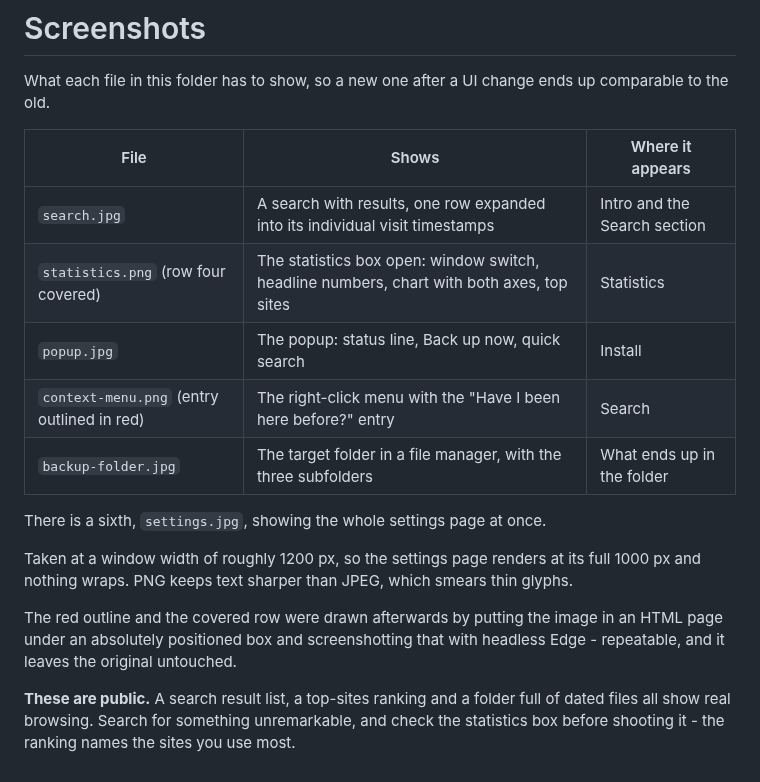
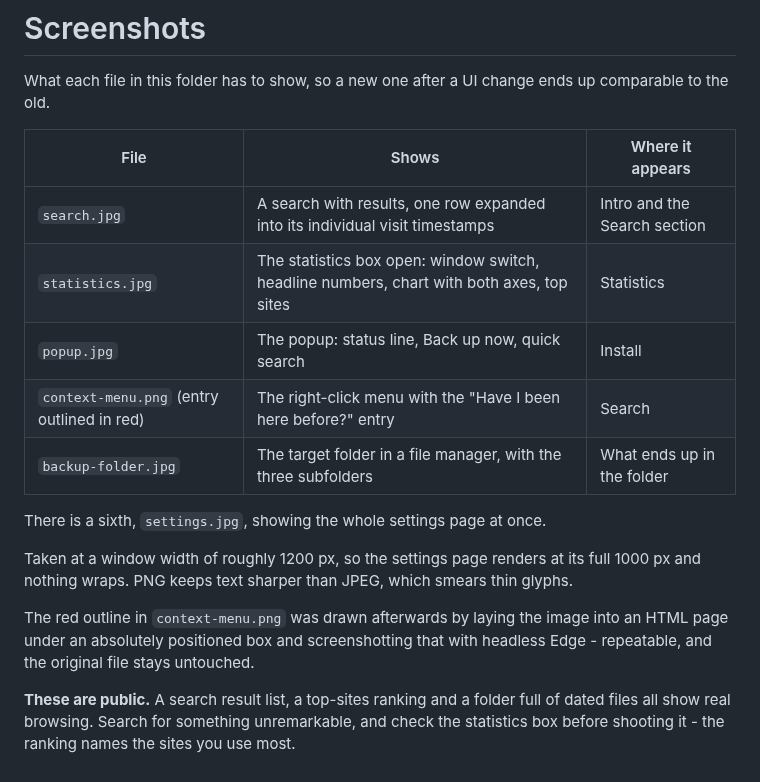
Before and after one commit to Helli24/browser-bookmark-history-backup, a Markdown page: docs/screenshots/README.md, the part around the change. Rendered like a GitHub page.

Commit message:
Use the untouched statistics screenshot
The repository owner's call: the top-sites ranking goes in as it was taken.

Co-Authored-By: Claude Opus 5 <noreply@anthropic.com>

```diff
--- a/docs/screenshots/README.md
+++ b/docs/screenshots/README.md
@@ -6,7 +6,7 @@ comparable to the old.
 | File | Shows | Where it appears |
 |---|---|---|
 | `search.jpg` | A search with results, one row expanded into its individual visit timestamps | Intro and the Search section |
-| `statistics.png` (row four covered) | The statistics box open: window switch, headline numbers, chart with both axes, top sites | Statistics |
+| `statistics.jpg` | The statistics box open: window switch, headline numbers, chart with both axes, top sites | Statistics |
 | `popup.jpg` | The popup: status line, Back up now, quick search | Install |
 | `context-menu.png` (entry outlined in red) | The right-click menu with the "Have I been here before?" entry | Search |
 | `backup-folder.jpg` | The target folder in a file manager, with the three subfolders | What ends up in the folder |
@@ -17,9 +17,9 @@ Taken at a window width of roughly 1200 px, so the settings page renders at its
 full 1000 px and nothing wraps. PNG keeps text sharper than JPEG, which smears
 thin glyphs.
 
-The red outline and the covered row were drawn afterwards by putting the image in
-an HTML page under an absolutely positioned box and screenshotting that with
-headless Edge - repeatable, and it leaves the original untouched.
+The red outline in `context-menu.png` was drawn afterwards by laying the image
+into an HTML page under an absolutely positioned box and screenshotting that with
+headless Edge - repeatable, and the original file stays untouched.
 
 **These are public.** A search result list, a top-sites ranking and a folder full
 of dated files all show real browsing. Search for something unremarkable, and
```
Also changed, not shown: README.md (+1 -1 lines), docs/screenshots/statistics.jpg (added), docs/screenshots/statistics.png (deleted).
